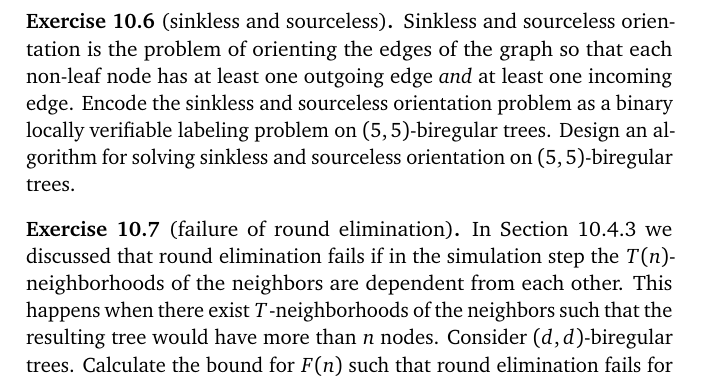
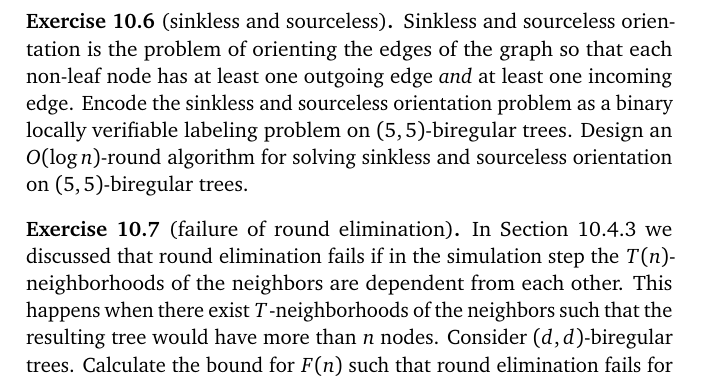
Before and after one commit to suomela/da2020, a LaTeX thesis (book/da2020-10.tex, which reads book/ch10.tex): part of page 17 of 19, cut so that both start at the same text. Compiled offline with pdfLaTeX.

Commit message:
Specify time complexities in exercises 10.6, 10.8

```diff
--- a/book/ch10.tex
+++ b/book/ch10.tex
@@ -358,7 +358,7 @@ Please give your answer in the scientific notation with two significant digits:
 \begin{ex}[sinkless and sourceless]\label{ex:sinkless-sourceless}
 	Sinkless and sourceless orientation is the problem of orienting the edges of the graph so that each non-leaf node has at least one outgoing edge \emph{and} at least one incoming edge.
 	Encode the sinkless and sourceless orientation problem as a binary locally verifiable labeling problem on $(5,5)$-biregular trees.
-	Design an algorithm for solving sinkless and sourceless orientation on $(5,5)$-biregular trees.
+	Design an $O(\log n)$-round algorithm for solving sinkless and sourceless orientation on $(5,5)$-biregular trees.
 \end{ex}
 
 \begin{ex}[failure of round elimination] \label{ex:re-boundary}
```
Also changed, not shown: book/ch10.tex (2 more changed lines).
